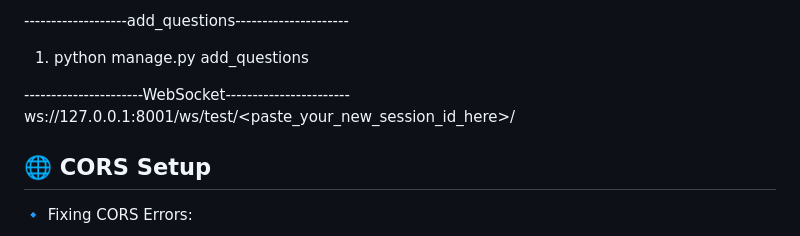
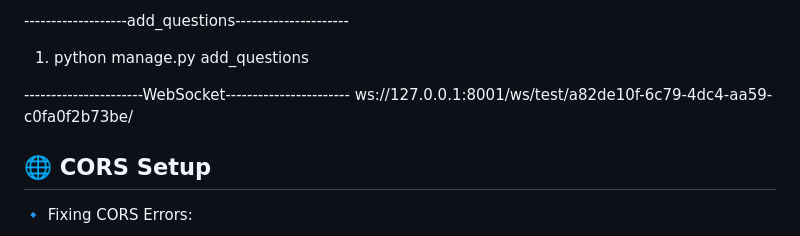
Before and after one commit to GautamSutar/JobVerse, a Markdown page: README.md, the part around the change. Rendered like a GitHub page.

```diff
--- a/README.md
+++ b/README.md
@@ -82,7 +82,7 @@ pip install djangorestframework-simplejwt
 
 
 ----------------------WebSocket-----------------------
-ws://127.0.0.1:8001/ws/test/<paste_your_new_session_id_here>/
+ws://127.0.0.1:8001/ws/test/a82de10f-6c79-4dc4-aa59-c0fa0f2b73be/
 
 ## 🌐 CORS Setup
 
```
